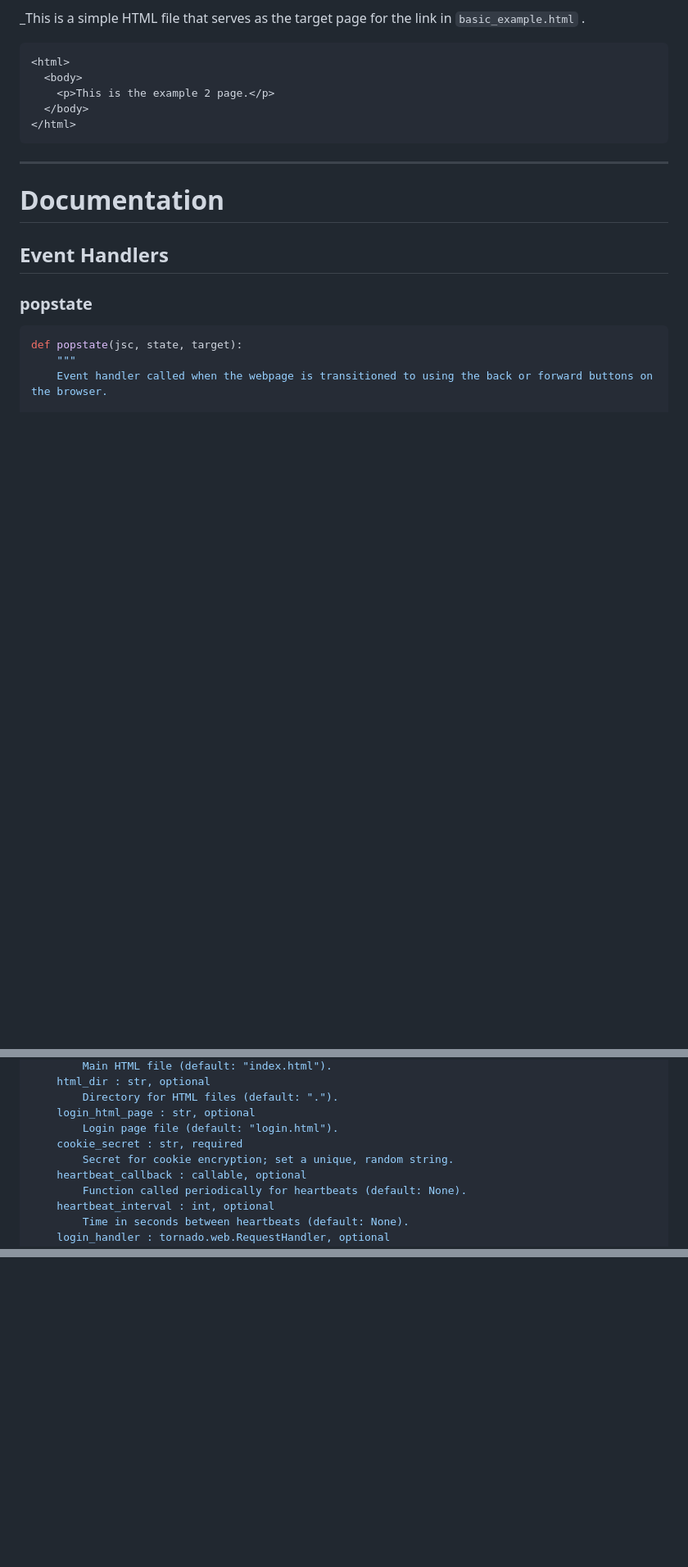
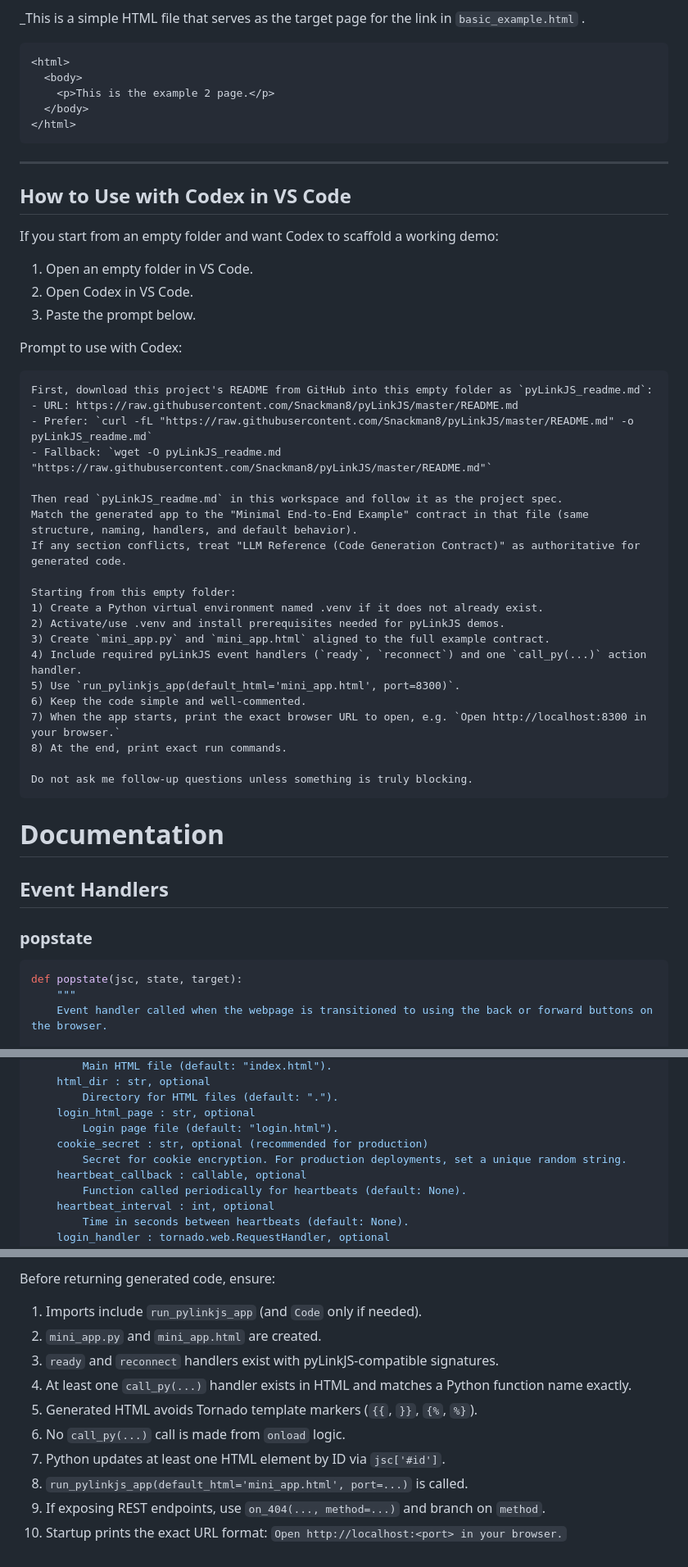
Before and after one commit to Snackman8/pyLinkJS, a Markdown page: README.md, 3 parts joined by grey strips. Shown at 82% size. GitHub-like rendering; blank space fills up the shorter version.

````diff
--- a/README.md
+++ b/README.md
@@ -218,6 +219,39 @@ _This is a simple HTML file that serves as the target page for the link in `basi
 
 ---
 
+## How to Use with Codex in VS Code
+
+If you start from an empty folder and want Codex to scaffold a working demo:
+
+1. Open an empty folder in VS Code.
+2. Open Codex in VS Code.
+3. Paste the prompt below.
+
+Prompt to use with Codex:
+
+```text
+First, download this project's README from GitHub into this empty folder as `pyLinkJS_readme.md`:
+- URL: https://raw.githubusercontent.com/Snackman8/pyLinkJS/master/README.md
+- Prefer: `curl -fL "https://raw.githubusercontent.com/Snackman8/pyLinkJS/master/README.md" -o pyLinkJS_readme.md`
+- Fallback: `wget -O pyLinkJS_readme.md "https://raw.githubusercontent.com/Snackman8/pyLinkJS/master/README.md"`
+
+Then read `pyLinkJS_readme.md` in this workspace and follow it as the project spec.
+Match the generated app to the "Minimal End-to-End Example" contract in that file (same structure, naming, handlers, and default behavior).
+If any section conflicts, treat "LLM Reference (Code Generation Contract)" as authoritative for generated code.
+
+Starting from this empty folder:
+1) Create a Python virtual environment named .venv if it does not already exist.
+2) Activate/use .venv and install prerequisites needed for pyLinkJS demos.
+3) Create `mini_app.py` and `mini_app.html` aligned to the full example contract.
+4) Include required pyLinkJS event handlers (`ready`, `reconnect`) and one `call_py(...)` action handler.
+5) Use `run_pylinkjs_app(default_html='mini_app.html', port=8300)`.
+6) Keep the code simple and well-commented.
+7) When the app starts, print the exact browser URL to open, e.g. `Open http://localhost:8300 in your browser.`
+8) At the end, print exact run commands.
+
+Do not ask me follow-up questions unless something is truly blocking.
+```
+
 # Documentation
 
 ## Event Handlers
@@ -354,8 +388,8 @@ def run_pylinkjs_app(**kwargs):
         Directory for HTML files (default: ".").
     login_html_page : str, optional
         Login page file (default: "login.html").
-    cookie_secret : str, required
-        Secret for cookie encryption; set a unique, random string.
+    cookie_secret : str, optional (recommended for production)
+        Secret for cookie encryption. For production deployments, set a unique random string.
     heartbeat_callback : callable, optional
         Function called periodically for heartbeats (default: None).
     heartbeat_interval : int, optional
@@ -781,0 +913,12 @@ ProxyPassReverse /foo/ http://127.0.0.1:9150/
+Before returning generated code, ensure:
+
+1. Imports include `run_pylinkjs_app` (and `Code` only if needed).
+2. `mini_app.py` and `mini_app.html` are created.
+3. `ready` and `reconnect` handlers exist with pyLinkJS-compatible signatures.
+4. At least one `call_py(...)` handler exists in HTML and matches a Python function name exactly.
+5. Generated HTML avoids Tornado template markers (`{{`, `}}`, `{%`, `%}`).
+6. No `call_py(...)` call is made from `onload` logic.
+7. Python updates at least one HTML element by ID via `jsc['#id']`.
+8. `run_pylinkjs_app(default_html='mini_app.html', port=...)` is called.
+9. If exposing REST endpoints, use `on_404(..., method=...)` and branch on `method`.
+10. Startup prints the exact URL format: `Open http://localhost:<port> in your browser.`
````
Also changed, not shown: other parts of README.md (+109 -11 lines).
